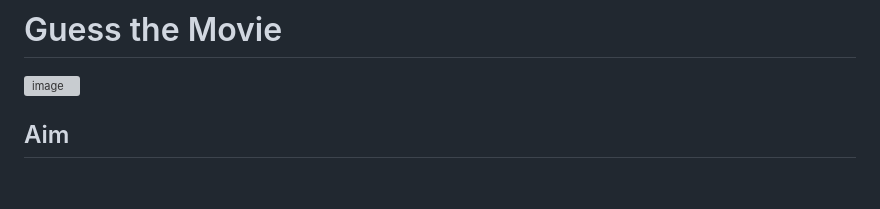
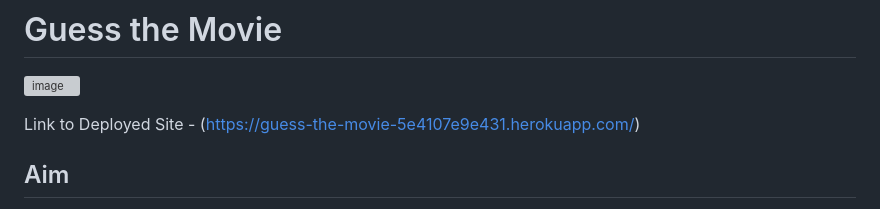
Before and after one commit to Chris-Tollan/GuessTheMovie, a Markdown page: README.md, the part around the change printed below. Rendered like a GitHub page; blank space fills up the shorter version; grey boxes are pictures that could not be loaded.

Commit message:
Update README.md
Add link to deployed site and image of lucid flowchart

```diff
--- a/README.md
+++ b/README.md
@@ -1,6 +1,8 @@
 # Guess the Movie
 
 ![image](https://github.com/Chris-Tollan/GuessTheMovie/assets/134441833/88f36c5f-18b7-413c-905f-afeff1460fff)
+
+Link to Deployed Site - (https://guess-the-movie-5e4107e9e431.herokuapp.com/)
 
 ## Aim
 
```
Also changed, not shown: other parts of README.md (+1 -1 lines).
